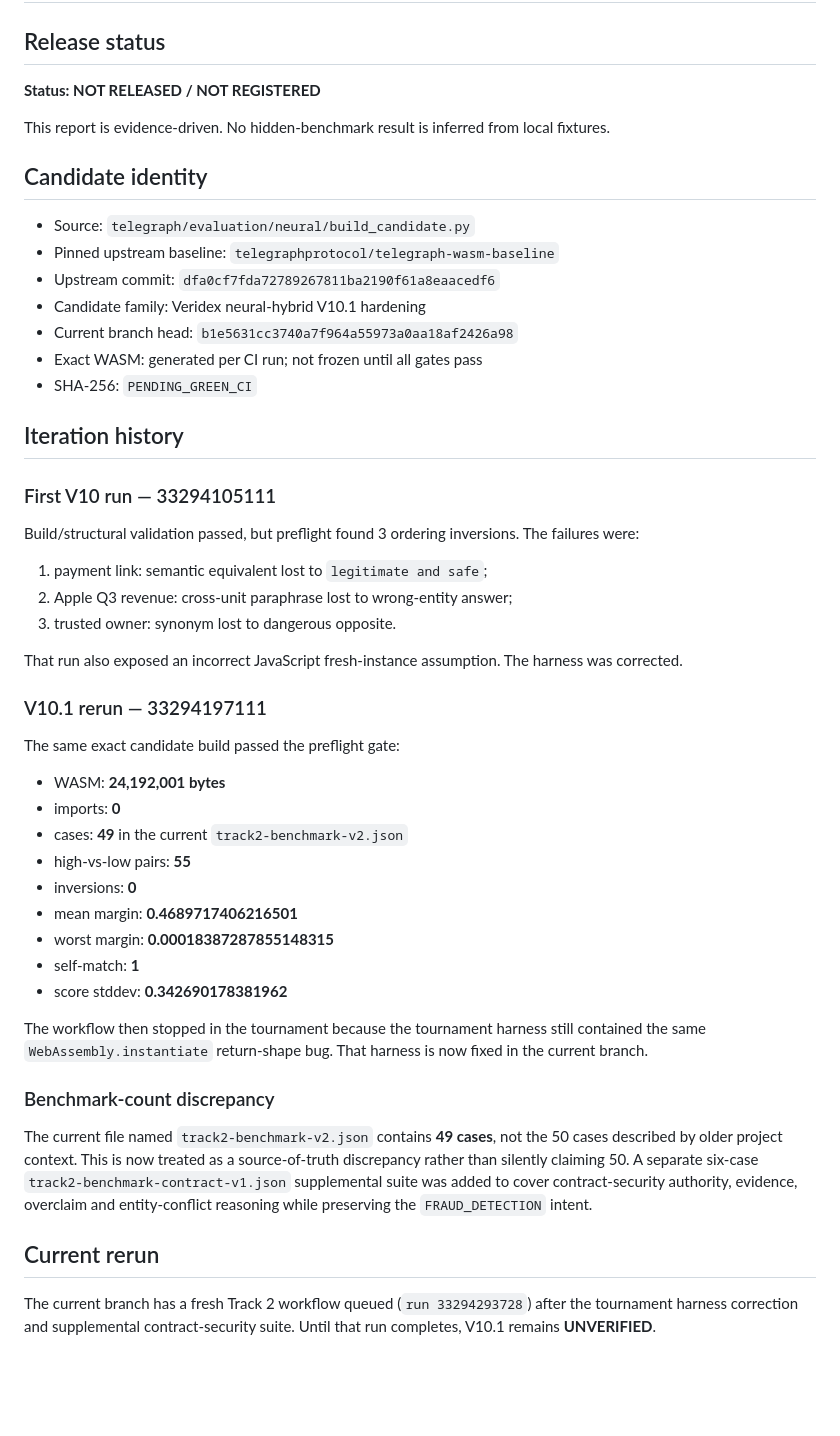
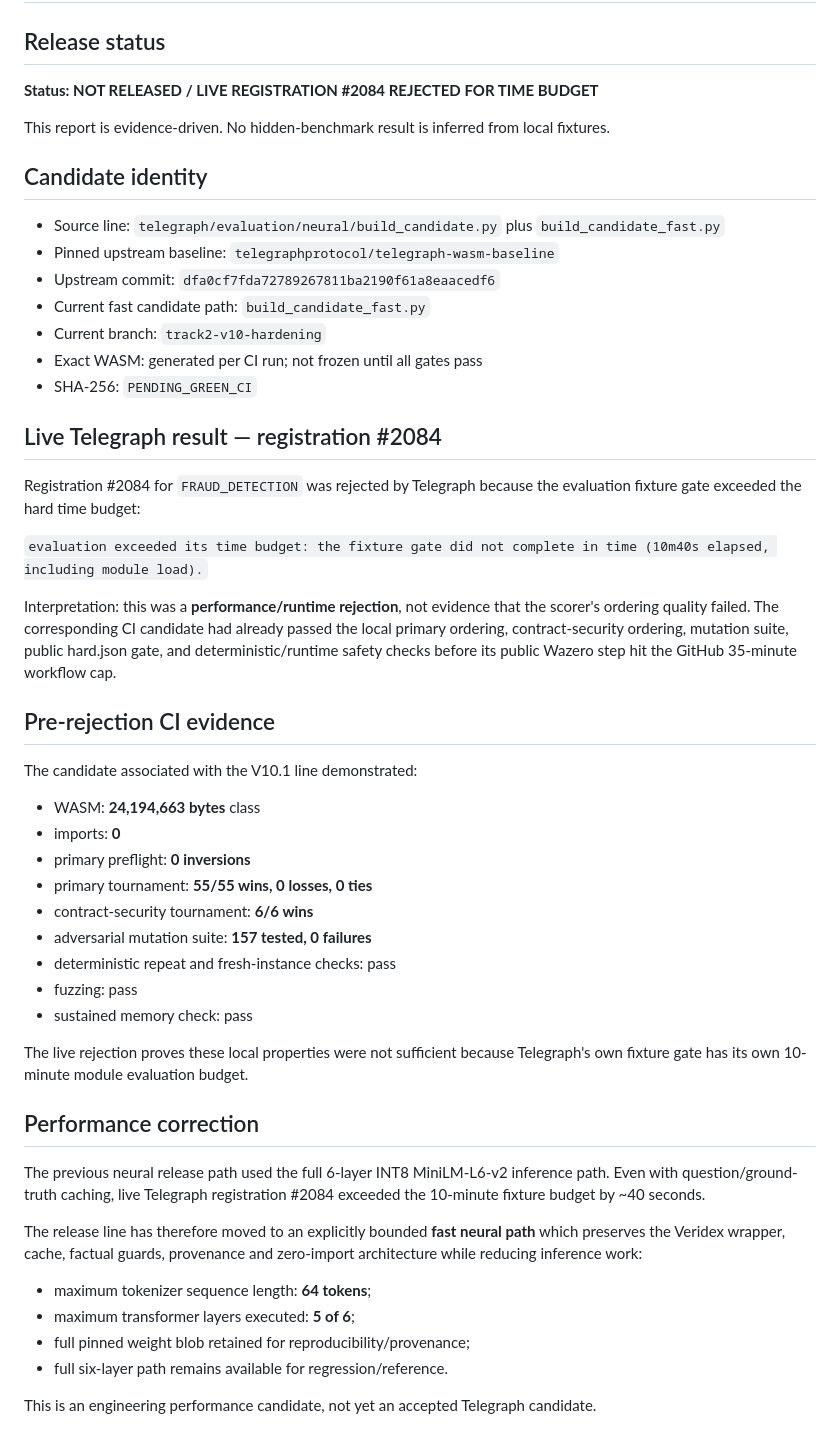
Before and after one commit to pawansatoshi/Veridex, a Markdown page: telegraph/evaluation/TRACK2_VALIDATION_REPORT.md, the part around one of its changes. GitHub-like rendering; blank space fills up the shorter version.

```diff
--- a/telegraph/evaluation/TRACK2_VALIDATION_REPORT.md
+++ b/telegraph/evaluation/TRACK2_VALIDATION_REPORT.md
@@ -2,53 +2,54 @@
 
 ## Release status
 
-**Status: NOT RELEASED / NOT REGISTERED**
+**Status: NOT RELEASED / LIVE REGISTRATION #2084 REJECTED FOR TIME BUDGET**
 
 This report is evidence-driven. No hidden-benchmark result is inferred from local fixtures.
 
 ## Candidate identity
 
-- Source: `telegraph/evaluation/neural/build_candidate.py`
+- Source line: `telegraph/evaluation/neural/build_candidate.py` plus `build_candidate_fast.py`
 - Pinned upstream baseline: `telegraphprotocol/telegraph-wasm-baseline`
 - Upstream commit: `dfa0cf7fda72789267811ba2190f61a8eaacedf6`
-- Candidate family: Veridex neural-hybrid V10.1 hardening
-- Current branch head: `b1e5631cc3740a7f964a55973a0aa18af2426a98`
+- Current fast candidate path: `build_candidate_fast.py`
+- Current branch: `track2-v10-hardening`
 - Exact WASM: generated per CI run; not frozen until all gates pass
 - SHA-256: `PENDING_GREEN_CI`
 
-## Iteration history
+## Live Telegraph result — registration #2084
 
-### First V10 run — 33294105111
+Registration #2084 for `FRAUD_DETECTION` was rejected by Telegraph because the evaluation fixture gate exceeded the hard time budget:
 
-Build/structural validation passed, but preflight found 3 ordering inversions. The failures were:
+`evaluation exceeded its time budget: the fixture gate did not complete in time (10m40s elapsed, including module load).`
 
-1. payment link: semantic equivalent lost to `legitimate and safe`;
-2. Apple Q3 revenue: cross-unit paraphrase lost to wrong-entity answer;
-3. trusted owner: synonym lost to dangerous opposite.
+Interpretation: this was a **performance/runtime rejection**, not evidence that the scorer's ordering quality failed. The corresponding CI candidate had already passed the local primary ordering, contract-security ordering, mutation suite, public hard.json gate, and deterministic/runtime safety checks before its public Wazero step hit the GitHub 35-minute workflow cap.
 
-That run also exposed an incorrect JavaScript fresh-instance assumption. The harness was corrected.
+## Pre-rejection CI evidence
 
-### V10.1 rerun — 33294197111
+The candidate associated with the V10.1 line demonstrated:
 
-The same exact candidate build passed the preflight gate:
+- WASM: **24,194,663 bytes** class
+- imports: **0**
+- primary preflight: **0 inversions**
+- primary tournament: **55/55 wins, 0 losses, 0 ties**
+- contract-security tournament: **6/6 wins**
+- adversarial mutation suite: **157 tested, 0 failures**
+- deterministic repeat and fresh-instance checks: pass
+- fuzzing: pass
+- sustained memory check: pass
 
-- WASM: **24,192,001 bytes**
-- imports: **0**
-- cases: **49** in the current `track2-benchmark-v2.json`
-- high-vs-low pairs: **55**
-- inversions: **0**
-- mean margin: **0.4689717406216501**
-- worst margin: **0.00018387287855148315**
-- self-match: **1**
-- score stddev: **0.342690178381962**
+The live rejection proves these local properties were not sufficient because Telegraph's own fixture gate has its own 10-minute module evaluation budget.
 
-The workflow then stopped in the tournament because the tournament harness still contained the same `WebAssembly.instantiate` return-shape bug. That harness is now fixed in the current branch.
+## Performance correction
 
-### Benchmark-count discrepancy
+The previous neural release path used the full 6-layer INT8 MiniLM-L6-v2 inference path. Even with question/ground-truth caching, live Telegraph registration #2084 exceeded the 10-minute fixture budget by ~40 seconds.
 
-The current file named `track2-benchmark-v2.json` contains **49 cases**, not the 50 cases described by older project context. This is now treated as a source-of-truth discrepancy rather than silently claiming 50. A separate six-case `track2-benchmark-contract-v1.json` supplemental suite was added to cover contract-security authority, evidence, overclaim and entity-conflict reasoning while preserving the `FRAUD_DETECTION` intent.
+The release line has therefore moved to an explicitly bounded **fast neural path** which preserves the Veridex wrapper, cache, factual guards, provenance and zero-import architecture while reducing inference work:
 
-## Current rerun
+- maximum tokenizer sequence length: **64 tokens**;
+- maximum transformer layers executed: **5 of 6**;
+- full pinned weight blob retained for reproducibility/provenance;
+- full six-layer path remains available for regression/reference.
 
-The current branch has a fresh Track 2 workflow queued (`run 33294293728`) after the tournament harness correction and supplemental contract-security suite. Until that run completes, V10.1 remains **UNVERIFIED**.
+This is an engineering performance candidate, not yet an accepted Telegraph candidate.
 
```
Also changed, not shown: other parts of telegraph/evaluation/TRACK2_VALIDATION_REPORT.md (+26 -43 lines).
